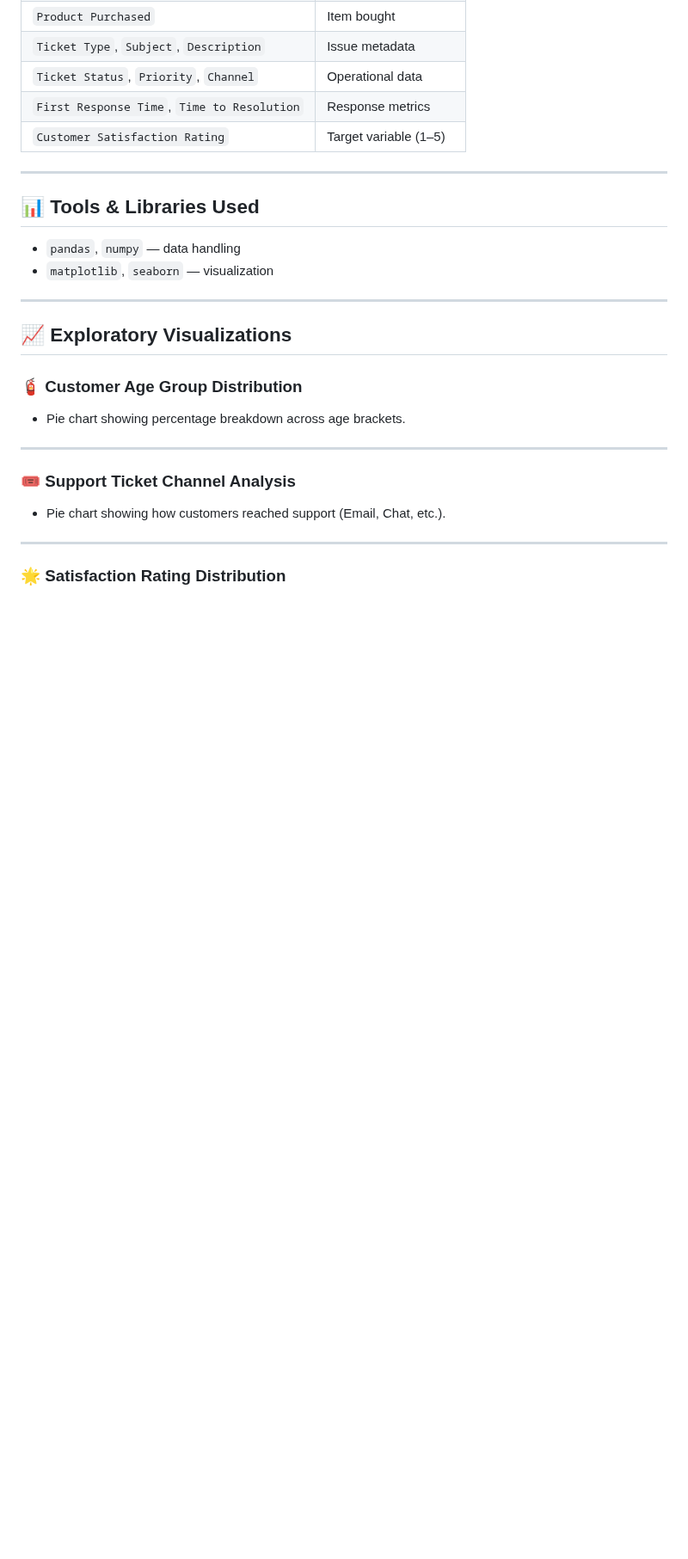
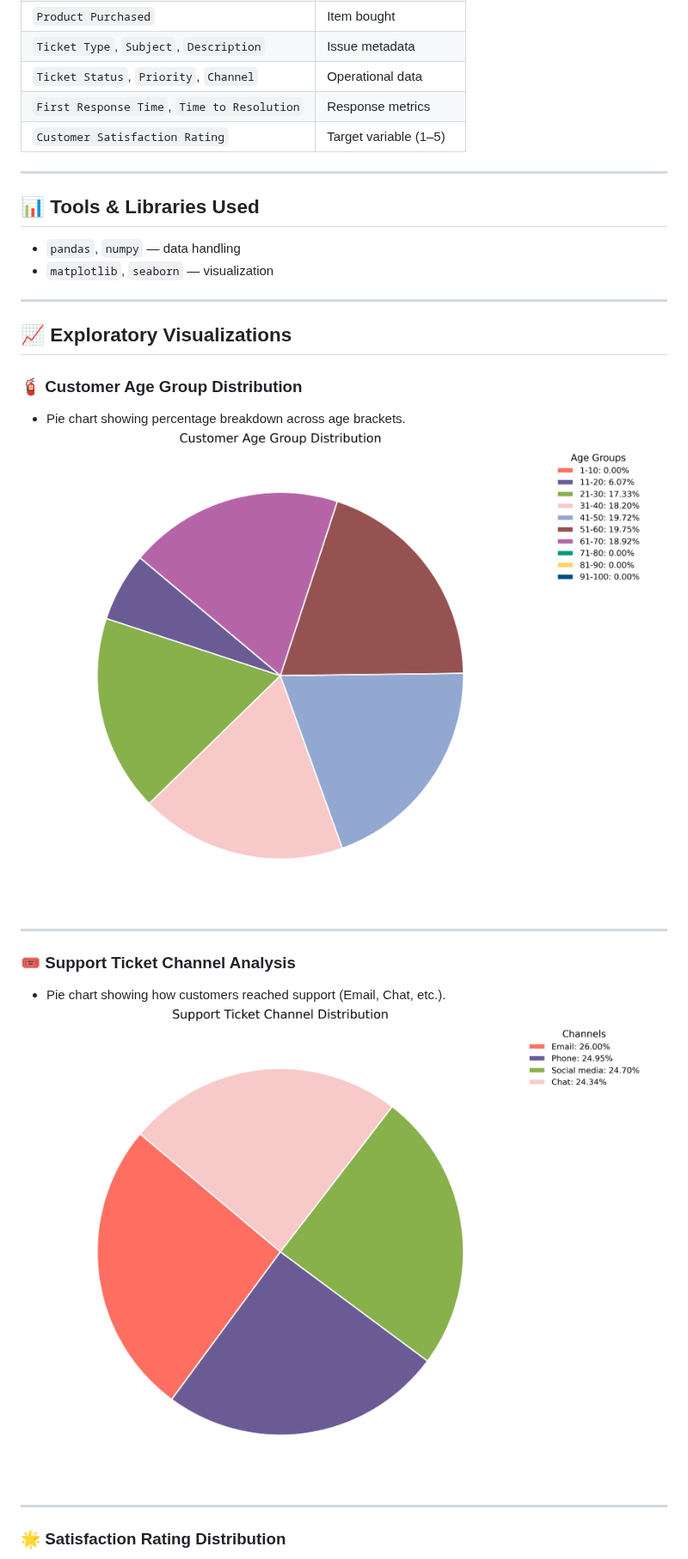
Before and after one commit to bhuvanesh-m-dev/ds-intern-unified-mentor, a Markdown page: customer/README.md, the part around one of its changes. Shown at 86% size. GitHub-like rendering; blank space fills up the shorter version.

```diff
--- a/customer/README.md
+++ b/customer/README.md
@@ -72,12 +72,14 @@ Predict **Customer Satisfaction** and generate actionable insights via **EDA + M
 ### 🧯 Customer Age Group Distribution
 
 * Pie chart showing percentage breakdown across age brackets.
+![Customer Age Group Pie Chart](https://raw.githubusercontent.com/bhuvanesh-m-dev/ds-intern-unified-mentor/refs/heads/main/customer/img/age_group_analysis.png)
 
 ---
 
 ### 🎟️ Support Ticket Channel Analysis
 
 * Pie chart showing how customers reached support (Email, Chat, etc.).
+![Support Ticket Channel Pie Chart](https://raw.githubusercontent.com/bhuvanesh-m-dev/ds-intern-unified-mentor/refs/heads/main/customer/img/ticket_channel_analysis.png)
 
 ---
 
```
Also changed, not shown: other parts of customer/README.md (+2 -0 lines).
